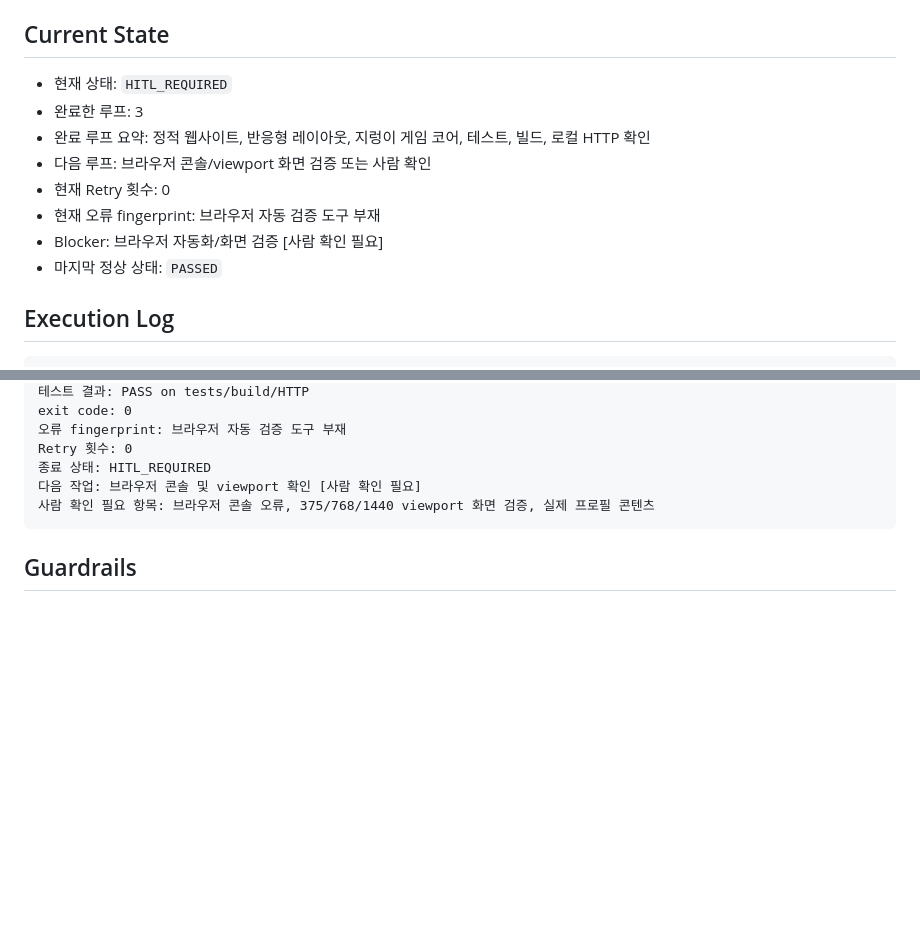
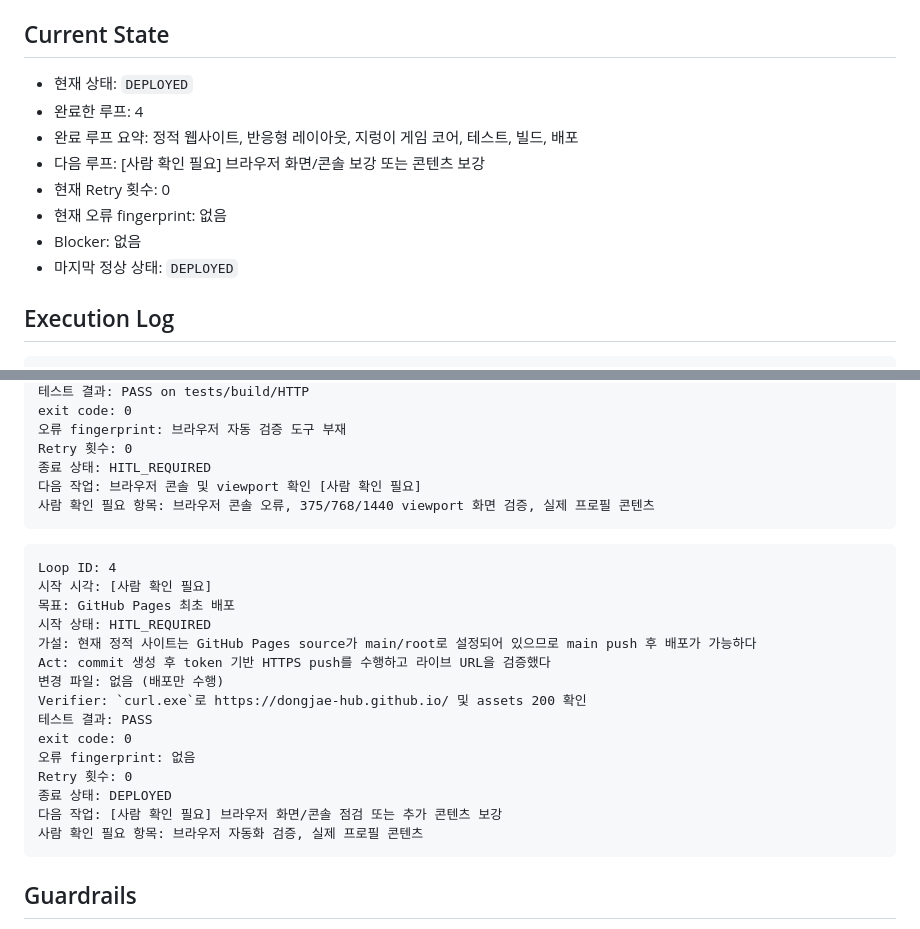
Before and after one commit to dongjae-hub/dongjae-hub.github.io, a Markdown page: MEMORY.md, 2 parts joined by grey strips. Rendered like a GitHub page; blank space fills up the shorter version.

Commit message:
Record deployment status

````diff
--- a/MEMORY.md
+++ b/MEMORY.md
@@ -11,14 +11,14 @@
 
 ## Current State
 
-- 현재 상태: `HITL_REQUIRED`
-- 완료한 루프: 3
-- 완료 루프 요약: 정적 웹사이트, 반응형 레이아웃, 지렁이 게임 코어, 테스트, 빌드, 로컬 HTTP 확인
-- 다음 루프: 브라우저 콘솔/viewport 화면 검증 또는 사람 확인
+- 현재 상태: `DEPLOYED`
+- 완료한 루프: 4
+- 완료 루프 요약: 정적 웹사이트, 반응형 레이아웃, 지렁이 게임 코어, 테스트, 빌드, 배포
+- 다음 루프: [사람 확인 필요] 브라우저 화면/콘솔 보강 또는 콘텐츠 보강
 - 현재 Retry 횟수: 0
-- 현재 오류 fingerprint: 브라우저 자동 검증 도구 부재
-- Blocker: 브라우저 자동화/화면 검증 [사람 확인 필요]
-- 마지막 정상 상태: `PASSED`
+- 현재 오류 fingerprint: 없음
+- Blocker: 없음
+- 마지막 정상 상태: `DEPLOYED`
 
 ## Execution Log
 
@@ -76,6 +76,24 @@ Retry 횟수: 0
 사람 확인 필요 항목: 브라우저 콘솔 오류, 375/768/1440 viewport 화면 검증, 실제 프로필 콘텐츠
 ```
 
+```text
+Loop ID: 4
+시작 시각: [사람 확인 필요]
+목표: GitHub Pages 최초 배포
+시작 상태: HITL_REQUIRED
+가설: 현재 정적 사이트는 GitHub Pages source가 main/root로 설정되어 있으므로 main push 후 배포가 가능하다
+Act: commit 생성 후 token 기반 HTTPS push를 수행하고 라이브 URL을 검증했다
+변경 파일: 없음 (배포만 수행)
+Verifier: `curl.exe`로 https://dongjae-hub.github.io/ 및 assets 200 확인
+테스트 결과: PASS
+exit code: 0
+오류 fingerprint: 없음
+Retry 횟수: 0
+종료 상태: DEPLOYED
+다음 작업: [사람 확인 필요] 브라우저 화면/콘솔 점검 또는 추가 콘텐츠 보강
+사람 확인 필요 항목: 브라우저 자동화 검증, 실제 프로필 콘텐츠
+```
+
 ## Guardrails
 
 - 기존 개인 콘텐츠 임의 삭제 금지
````
